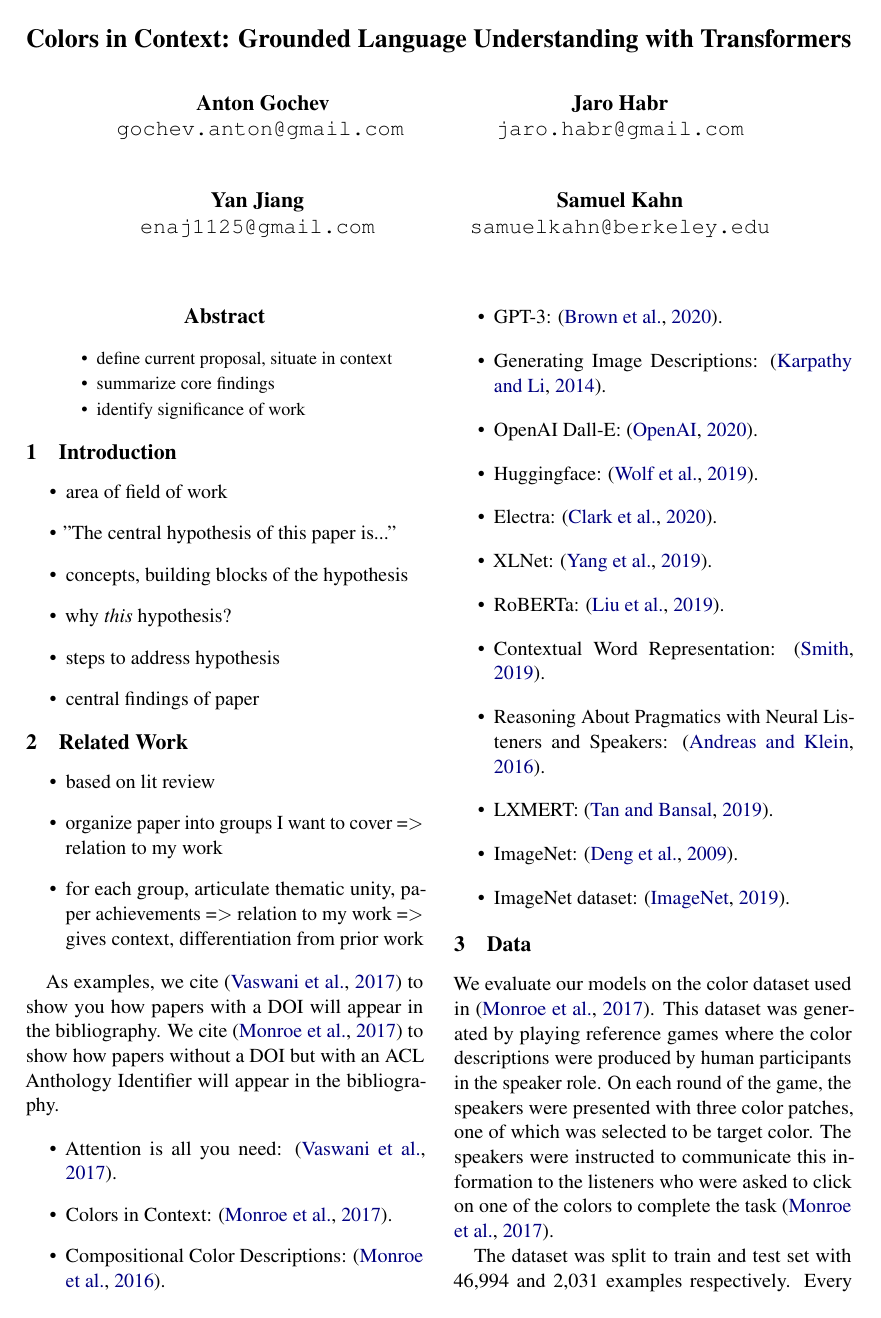
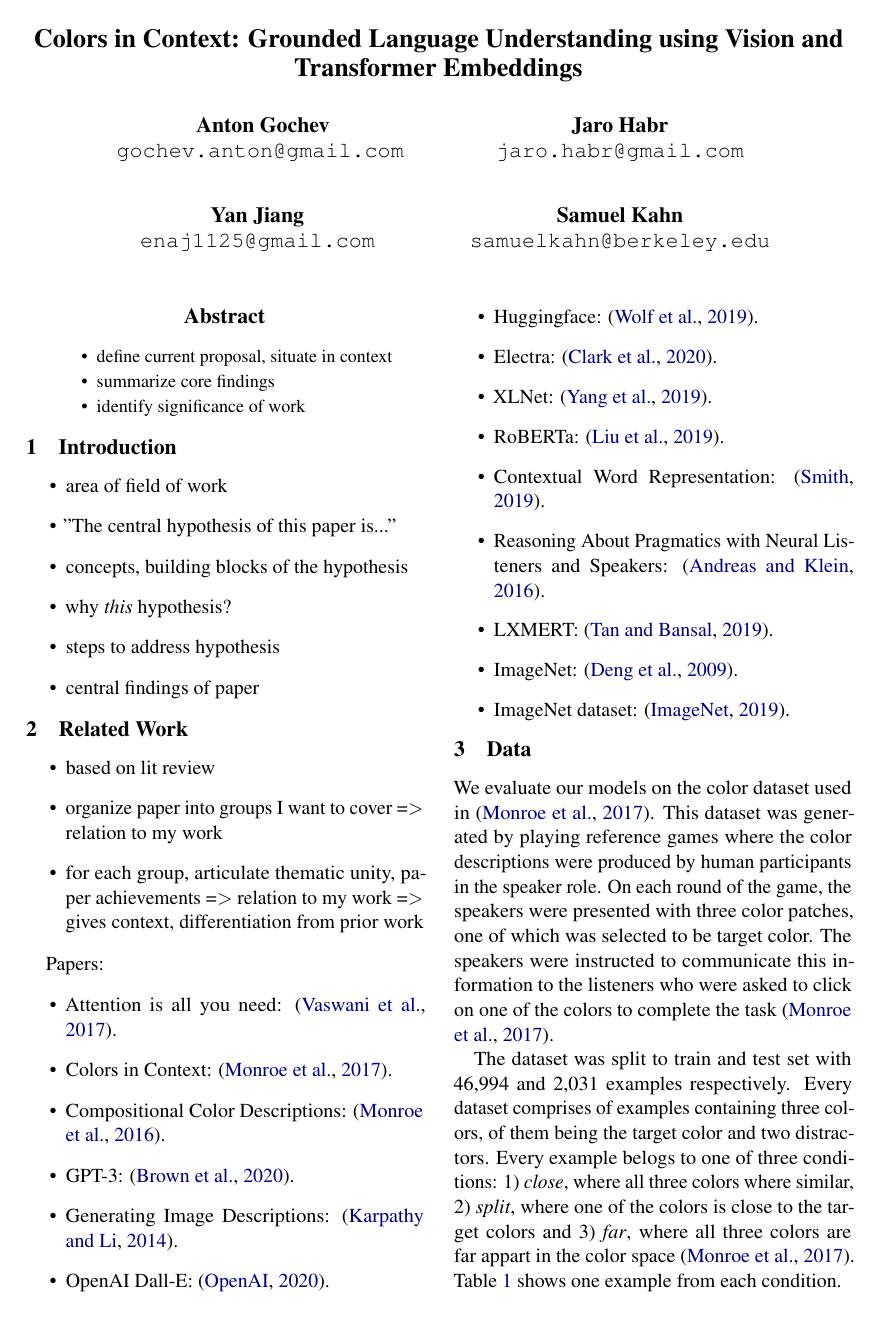
Before and after one commit to jhabr/xcs224u_final_paper, a LaTeX paper (paper/XCS224U_final_paper.tex, which reads paper/sections/3-related_work.tex): page 1 of 3. Compiled offline with pdfLaTeX.

Commit message:
New title, clean up

```diff
--- a/paper/XCS224U_final_paper.tex
+++ b/paper/XCS224U_final_paper.tex
@@ -25,7 +25,7 @@
 
 \newcommand\BibTeX{B\textsc{ib}\TeX}
 
-\title{Colors in Context: Grounded Language Understanding with Transformers}
+\title{Colors in Context: Grounded Language Understanding using Vision and Transformer Embeddings}
 
 \author{
   Anton Gochev \\
--- a/paper/sections/3-related_work.tex
+++ b/paper/sections/3-related_work.tex
@@ -6,8 +6,7 @@
   \item for each group, articulate thematic unity, paper achievements =$>$ relation to my work =$>$ gives context, differentiation from prior work
 \end{itemize}
 
-As examples, we cite \citep{vaswani-2017-attention} to show you how papers with a DOI will appear in the bibliography.
-We cite \citep{monroe-2017-colors} to show how papers without a DOI but with an ACL Anthology Identifier will appear in the bibliography.
+Papers:
 
 \begin{itemize}
   \item Attention is all you need: \citep{vaswani-2017-attention}.
```
